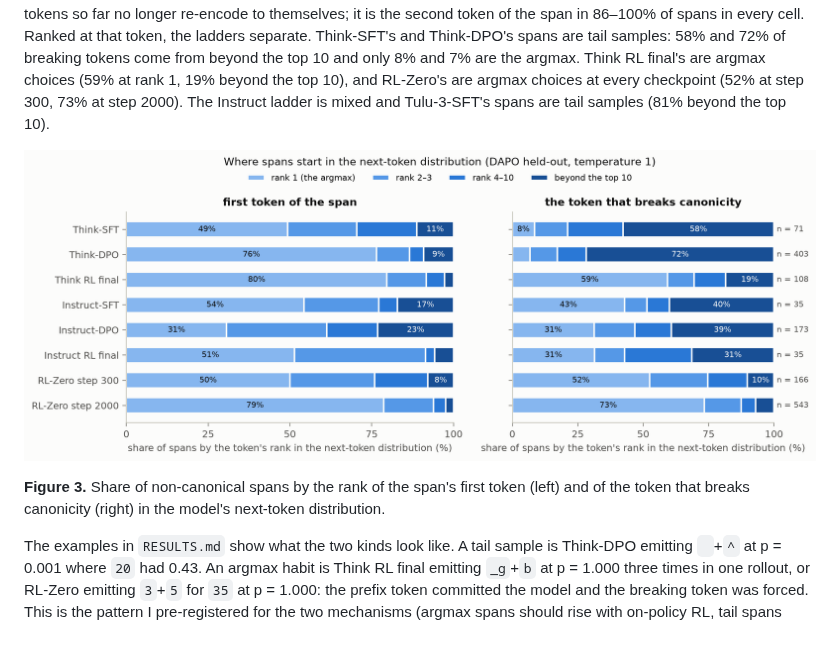
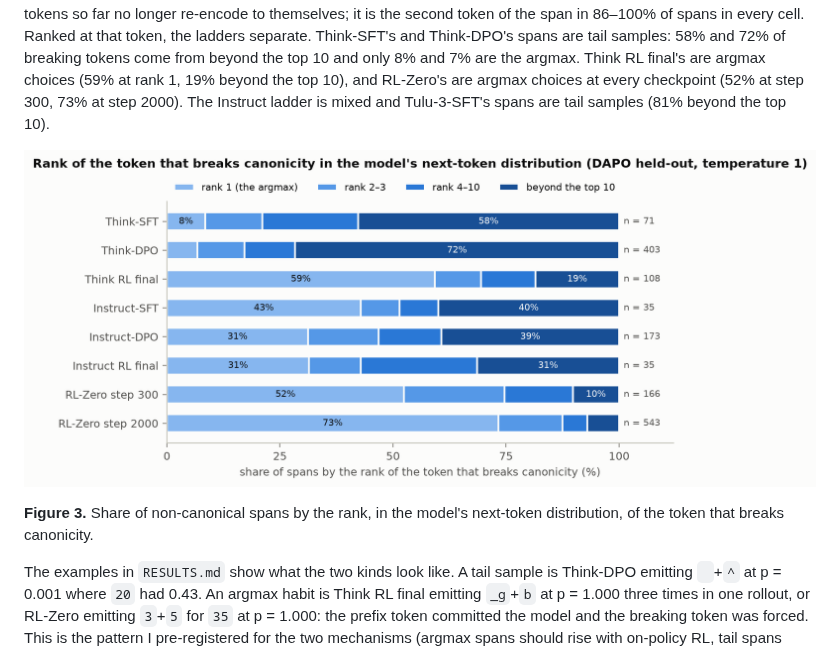
Before and after one commit to brendanlong/eliciting-non-canonical-output, a Markdown page: WRITEUP_DRAFT.md, the part around the change. Rendered like a GitHub page; pictures changed too: figures/fig3_span_rank.png.

Commit message:
fig3: breaking-token rank only
Co-Authored-By: Claude Fable 5.1 <noreply@anthropic.com>

```diff
--- a/WRITEUP_DRAFT.md
+++ b/WRITEUP_DRAFT.md
@@ -117,7 +117,7 @@ The obvious alternative explanation is that non-canonical tokens are tail sample
 
 ![Figure 3](figures/fig3_span_rank.png)
 
-**Figure 3.** Share of non-canonical spans by the rank of the span's first token (left) and of the token that breaks canonicity (right) in the model's next-token distribution.
+**Figure 3.** Share of non-canonical spans by the rank, in the model's next-token distribution, of the token that breaks canonicity.
 
 The examples in `RESULTS.md` show what the two kinds look like. A tail sample is Think-DPO emitting ` `+`^` at p = 0.001 where `20` had 0.43. An argmax habit is Think RL final emitting `_g`+`b` at p = 1.000 three times in one rollout, or RL-Zero emitting `3`+`5` for `35` at p = 1.000: the prefix token committed the model and the breaking token was forced. This is the pattern I pre-registered for the two mechanisms (argmax spans should rise with on-policy RL, tail spans should track DPO), and the first-token ranks I looked at first did not show it.
 
```
Also changed, not shown: 2 other files.
